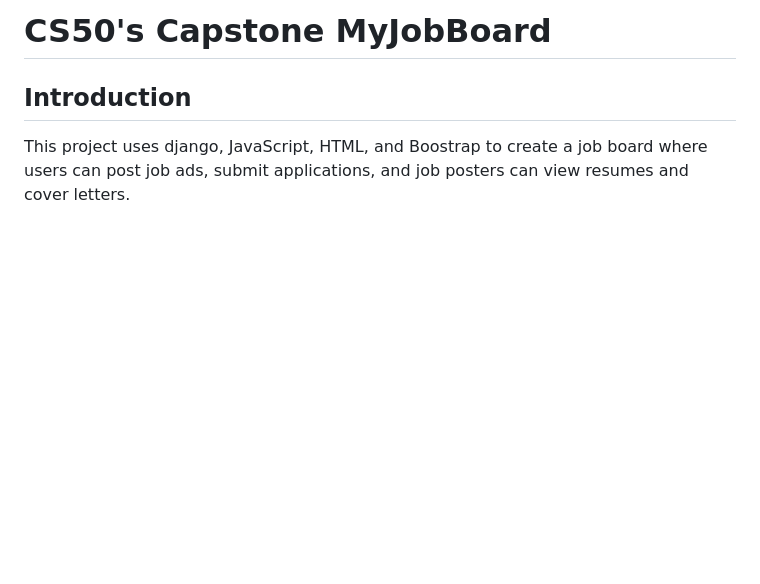
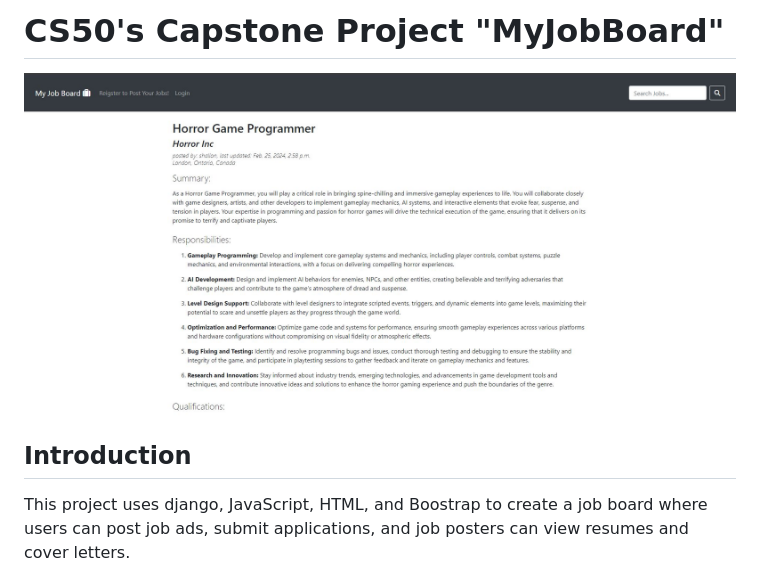
Before and after one commit to shallondev/myjobboard, a Markdown page: myjobboard/README.md, the part around the change. GitHub-like rendering; pictures changed too: myjobboard/jobs.jpg (added); blank space fills up the shorter version.

```diff
--- a/myjobboard/README.md
+++ b/myjobboard/README.md
@@ -1,4 +1,6 @@
-# CS50's Capstone MyJobBoard
+# CS50's Capstone Project "MyJobBoard"
+
+![Job Board Photo](jobs.jpg)
 
 ## Introduction
 This project uses django, JavaScript, HTML, and Boostrap to create a job board where users can post job ads, submit applications, and job posters can view resumes and cover letters.
```
